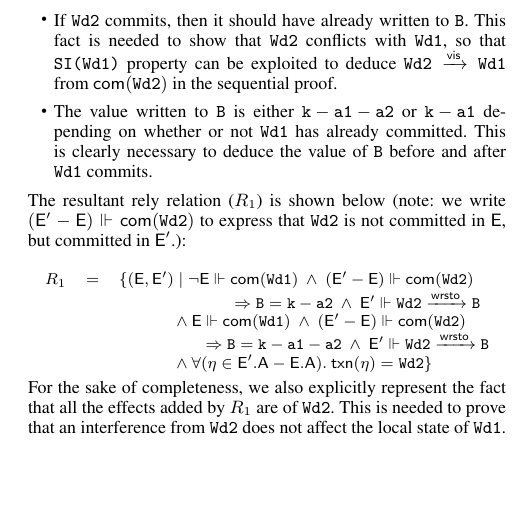
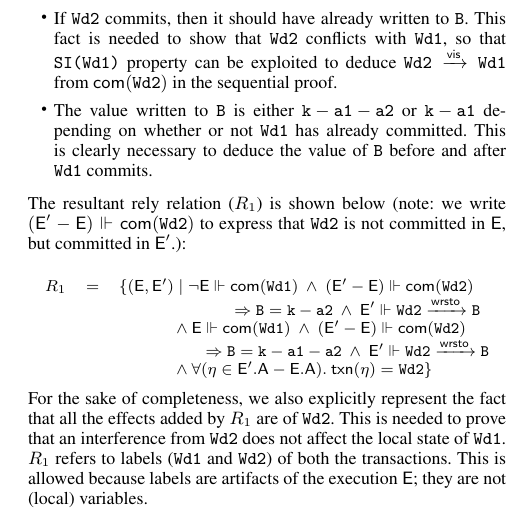
Before and after one commit to gowthamk/RGTxnPaper, a LaTeX paper (popl17.tex, which reads store-consistency.tex): part of one column of page 11 of 15, cut so that both start at the same text, the shorter picture padded with empty space. Compiled offline with pdfLaTeX; a missing font is replaced by an installed copy or a similar font.

Commit message:
He Zhu's qn addressed.

```diff
--- a/store-consistency.tex
+++ b/store-consistency.tex
@@ -446,7 +446,9 @@ is not committed in $\E$, but committed in $\E'$.):
 For the sake of completeness, we also explicitly represent the fact
 that all the effects added by $R_1$ are of \C{Wd2}. This is needed to
 prove that an interference from \C{Wd2} does not affect the local
-state of \C{Wd1}.
+state of \C{Wd1}. $R_1$ refers to labels (\C{Wd1} and \C{Wd2}) of both
+the transactions. This is allowed because labels are artifacts of the
+execution $\E$; they are not (local) variables.
 
 The stability for $\phi_4$ w.r.t. $R_1$ is trivial to establish: if
 $R_1$ does not commit \C{Wd2}, then the value of \C{B} is unaffected.
```
